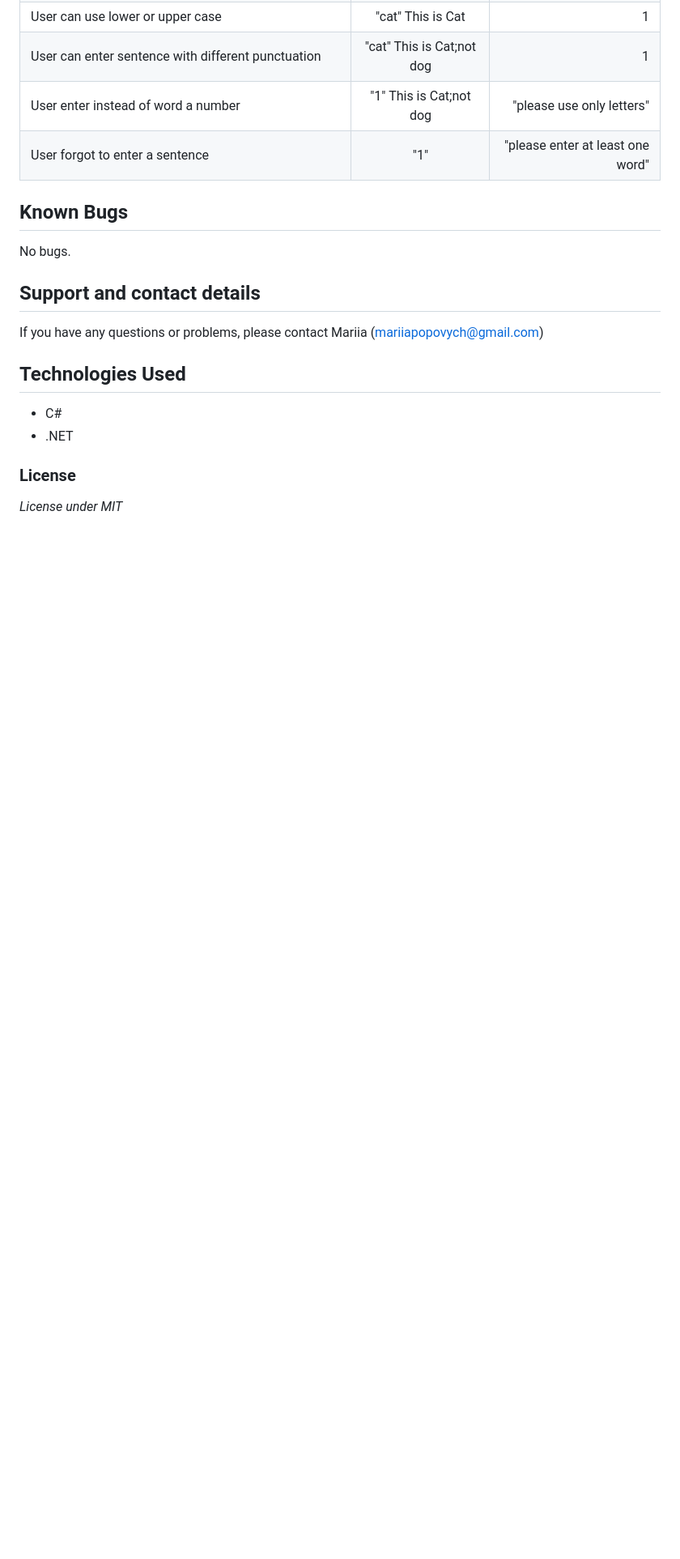
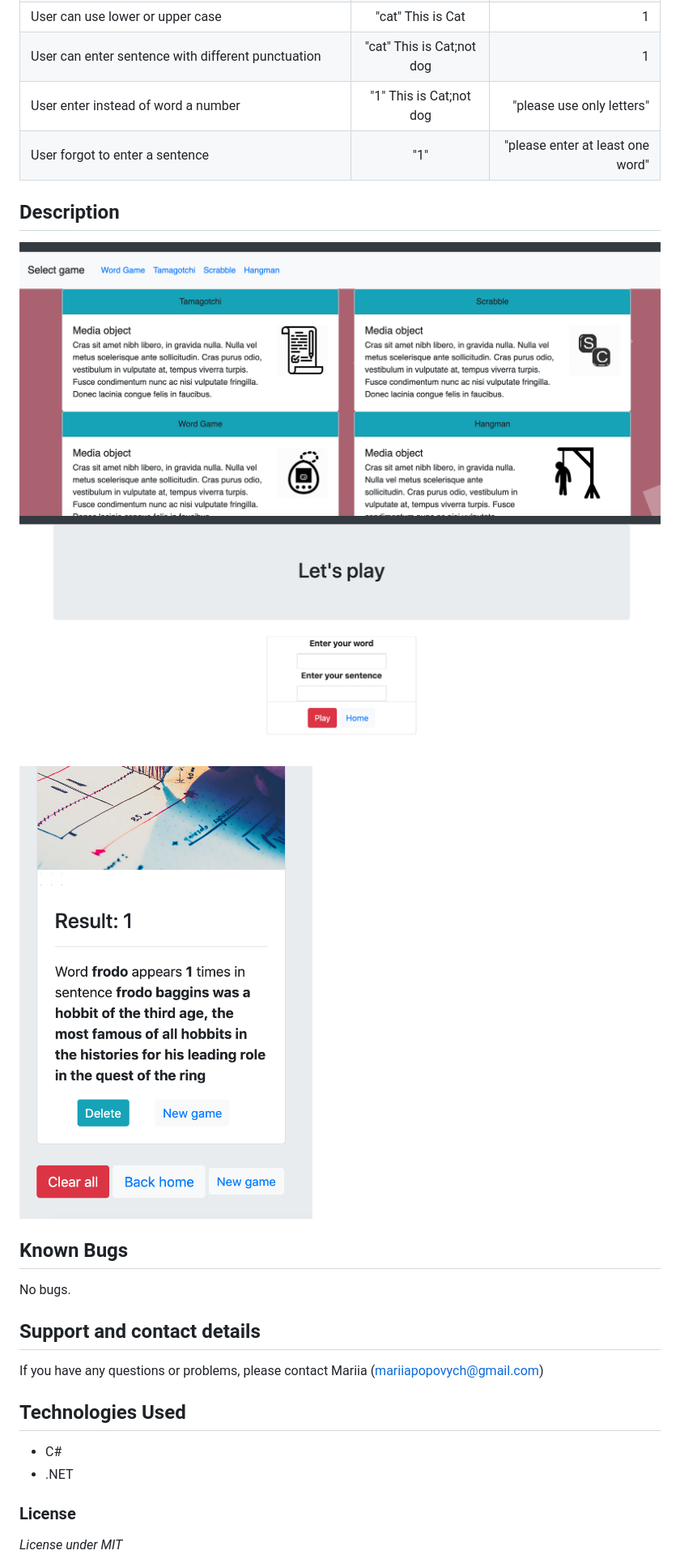
Before and after one commit to Marrri4ka/Word-Counter, a Markdown page: README.md, the part around the change printed below. Shown: that part at 81% size. Rendered like a GitHub page; pictures changed too: img1/screen1.png (added), img1/screen2.png (added), img1/screen3.png (added); blank space fills up the shorter version.

```diff
--- a/README.md
+++ b/README.md
@@ -37,6 +37,10 @@ _To run this project,install it locally:_
 |User enter instead of word a number | "1" This is Cat;not dog | "please use only letters" |
 |User forgot to enter a sentence  | "1"  | "please enter at least one word" |
 
+## Description
+![Alt text](/img1/screen1.png)
+![Alt text](/img1/screen2.png)
+![Alt text](/img1/screen3.png)
 
 
 ## Known Bugs
```
Also changed, not shown: other parts of README.md (+1 -1 lines), 2 other files.
